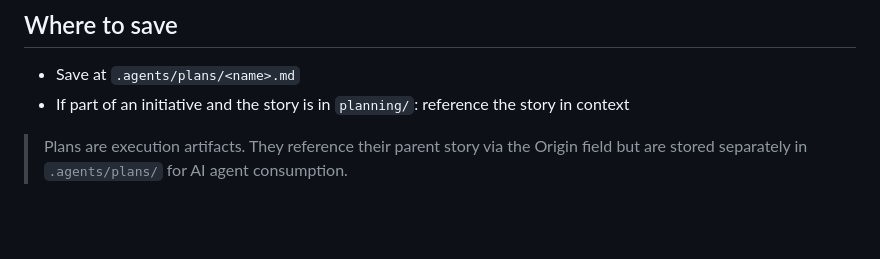
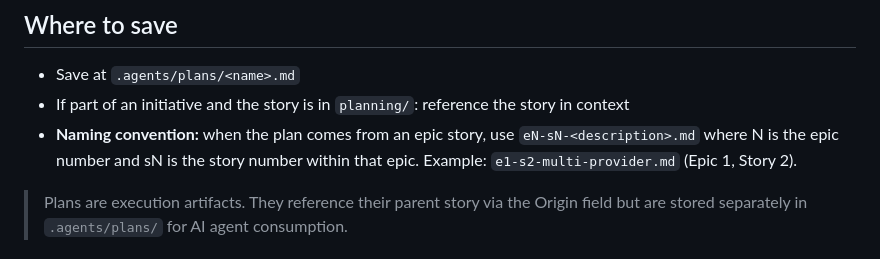
Before and after one commit to djalmajr/essential-skills, a Markdown page: skills/agile-plan/SKILL.md, the part around the change. Drawn GitHub-style; blank space fills up the shorter version.

```diff
--- a/skills/agile-plan/SKILL.md
+++ b/skills/agile-plan/SKILL.md
@@ -69,6 +69,7 @@ Use ExitPlanMode to present the plan. Wait for explicit confirmation before impl
 
 - Save at `.agents/plans/<name>.md`
 - If part of an initiative and the story is in `planning/`: reference the story in context
+- **Naming convention:** when the plan comes from an epic story, use `eN-sN-<description>.md` where N is the epic number and sN is the story number within that epic. Example: `e1-s2-multi-provider.md` (Epic 1, Story 2).
 
 > Plans are execution artifacts. They reference their parent story via the Origin field but are stored separately in `.agents/plans/` for AI agent consumption.
 
```
Also changed, not shown: skills/agile-planning-router/SKILL.md (+3 -1 lines), skills/agile-story/SKILL.md (+1 -1 lines).
